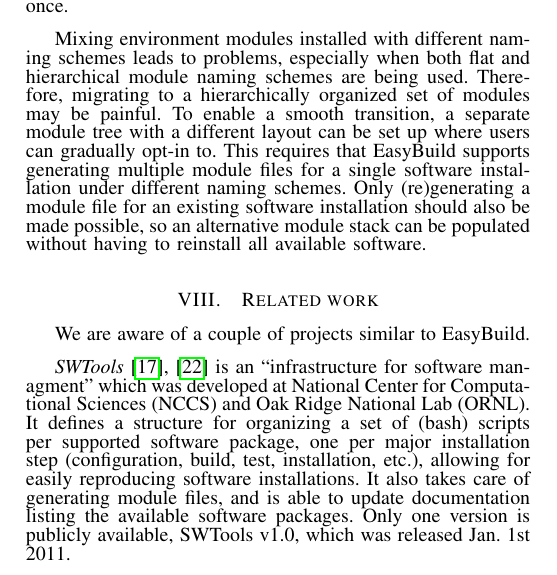
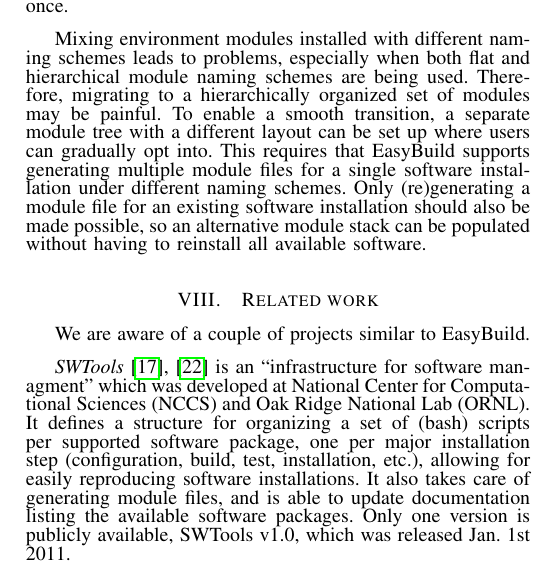
Before and after one commit to boegel/hust14_paper, a LaTeX paper (main.tex, which reads future_work.tex): part of one column of page 9 of 11, cut so that both start at the same text. Compiled offline with pdfLaTeX.

Commit message:
opt into

```diff
--- a/future_work.tex
+++ b/future_work.tex
@@ -48,7 +48,7 @@
 especially when both flat and hierarchical module naming schemes are being used.
 Therefore, migrating to a hierarchically organized set of modules may be painful.
 To enable a smooth transition, a separate module tree with a different layout
-can be set up where users can gradually opt-in to.
+can be set up where users can gradually opt into.
 This requires that \easybuild{} supports generating multiple module files for a
 single software installation under different naming schemes. Only (re)generating a
 module file for an existing software installation should also be made possible, so an
```
